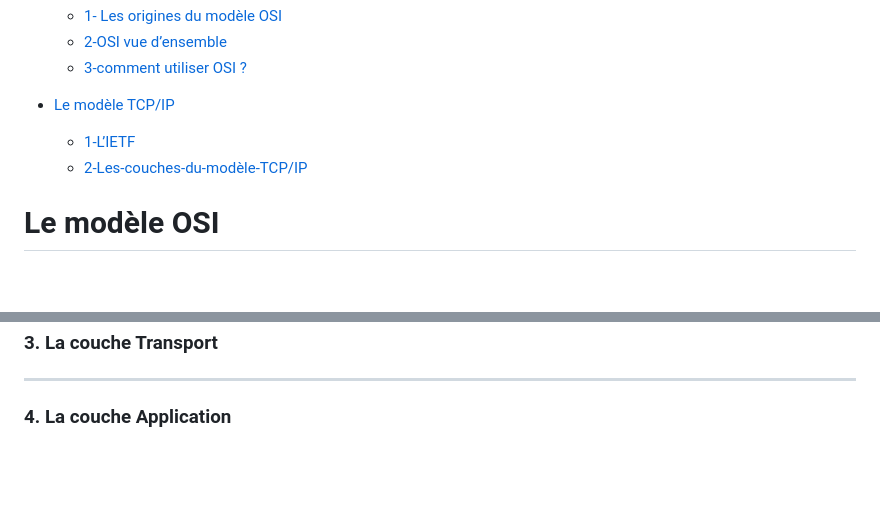
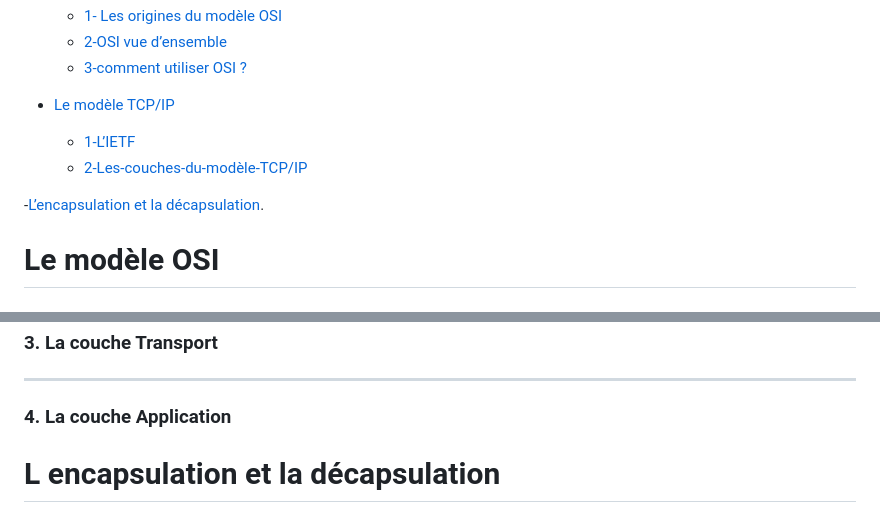
Before and after one commit to miami-14/miami-14.github.io., a Markdown page: SISR/Modèle OSI/README.md, 2 parts joined by grey strips. Rendered like a GitHub page; blank space fills up the shorter version.

```diff
--- a/SISR/Modèle OSI/README.md
+++ b/SISR/Modèle OSI/README.md
@@ -10,7 +10,7 @@
    - [1-L’IETF](#1-L-IETF)
    - [2-Les-couches-du-modèle-TCP/IP](#2-Les-couches-du-modèle-TCP/IP)
 
-
+-[L’encapsulation et la décapsulation](#L-encapsulation-et-la-décapsulation).
 
 
 # Le modèle OSI
@@ -410,3 +410,21 @@ L'approche "Divide and Conquer" (ou "Diviser pour régner") est une méthode alg
 
 ------------------
 ### 4. La couche Application
+
+
+
+
+
+
+
+
+
+
+
+
+
+
+
+
+
+# L encapsulation et la décapsulation
```
